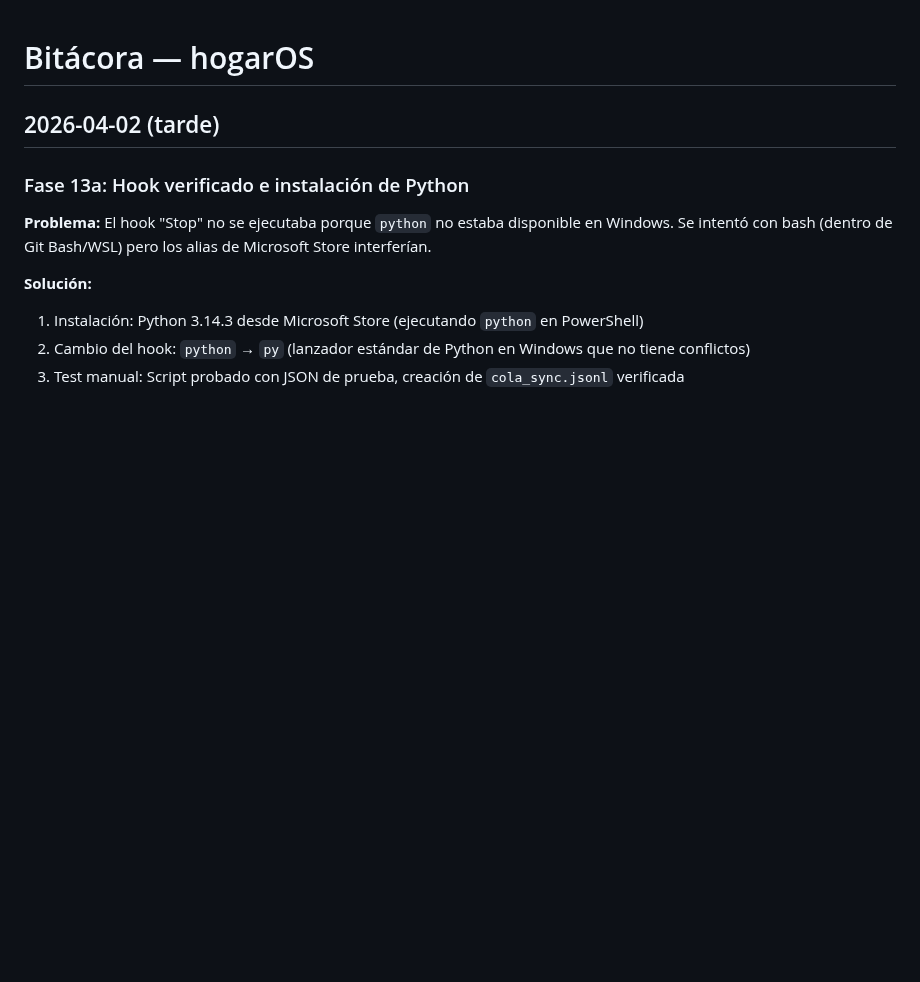
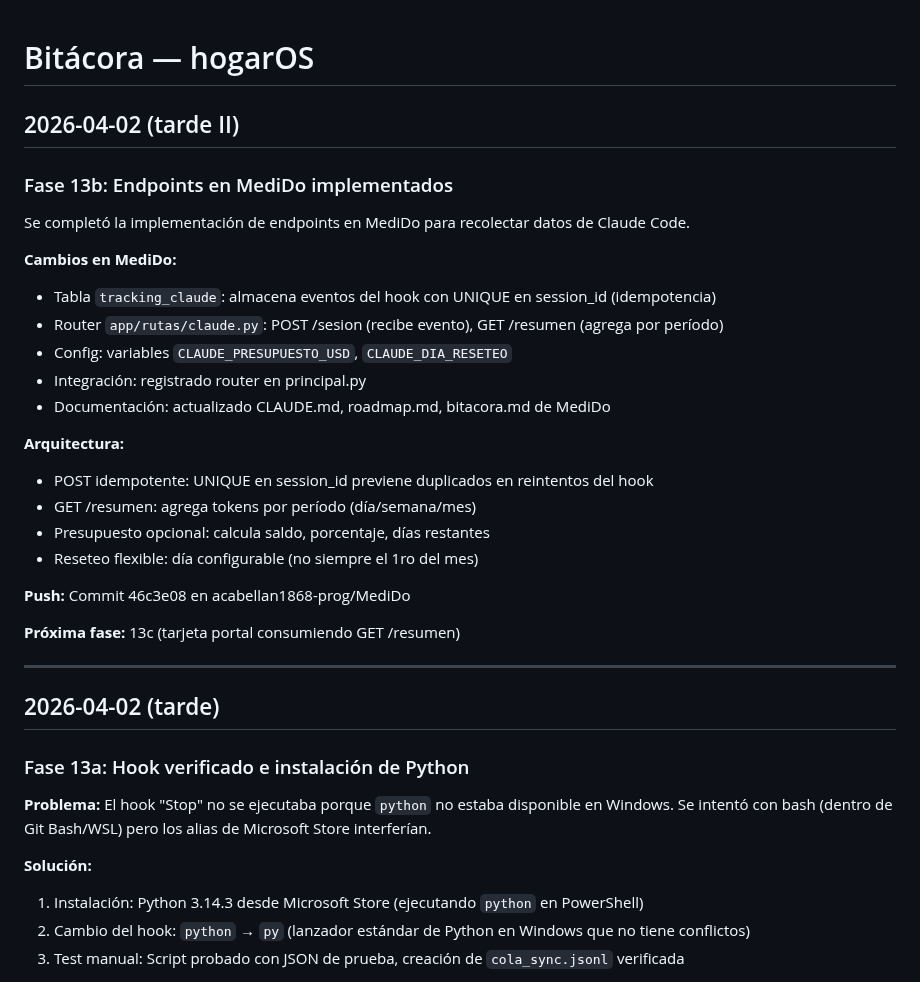
Before and after one commit to acabellan1868-prog/hogarOS, a Markdown page: bitacora.md, the part around the change. Rendered like a GitHub page; blank space fills up the shorter version.

Commit message:
Documentar Fase 13b completada

```diff
--- a/bitacora.md
+++ b/bitacora.md
@@ -1,4 +1,29 @@
 # Bitácora — hogarOS
+
+## 2026-04-02 (tarde II)
+
+### Fase 13b: Endpoints en MediDo implementados
+
+Se completó la implementación de endpoints en MediDo para recolectar datos de Claude Code.
+
+**Cambios en MediDo:**
+- Tabla `tracking_claude`: almacena eventos del hook con UNIQUE en session_id (idempotencia)
+- Router `app/rutas/claude.py`: POST /sesion (recibe evento), GET /resumen (agrega por período)
+- Config: variables `CLAUDE_PRESUPUESTO_USD`, `CLAUDE_DIA_RESETEO`
+- Integración: registrado router en principal.py
+- Documentación: actualizado CLAUDE.md, roadmap.md, bitacora.md de MediDo
+
+**Arquitectura:**
+- POST idempotente: UNIQUE en session_id previene duplicados en reintentos del hook
+- GET /resumen: agrega tokens por período (día/semana/mes)
+- Presupuesto opcional: calcula saldo, porcentaje, días restantes
+- Reseteo flexible: día configurable (no siempre el 1ro del mes)
+
+**Push:** Commit 46c3e08 en acabellan1868-prog/MediDo
+
+**Próxima fase:** 13c (tarjeta portal consumiendo GET /resumen)
+
+---
 
 ## 2026-04-02 (tarde)
 
```
Also changed, not shown: roadmap.md (+17 -14 lines).
